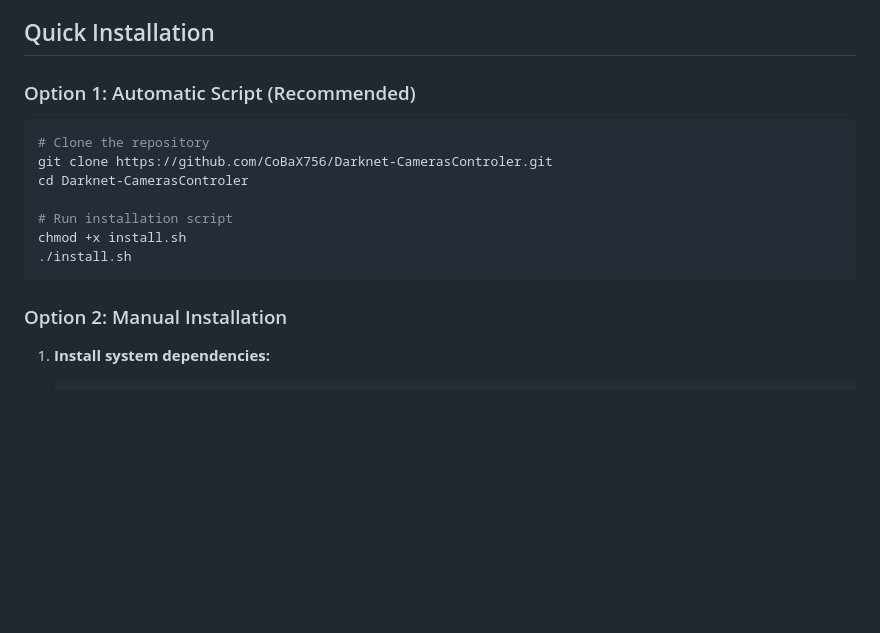
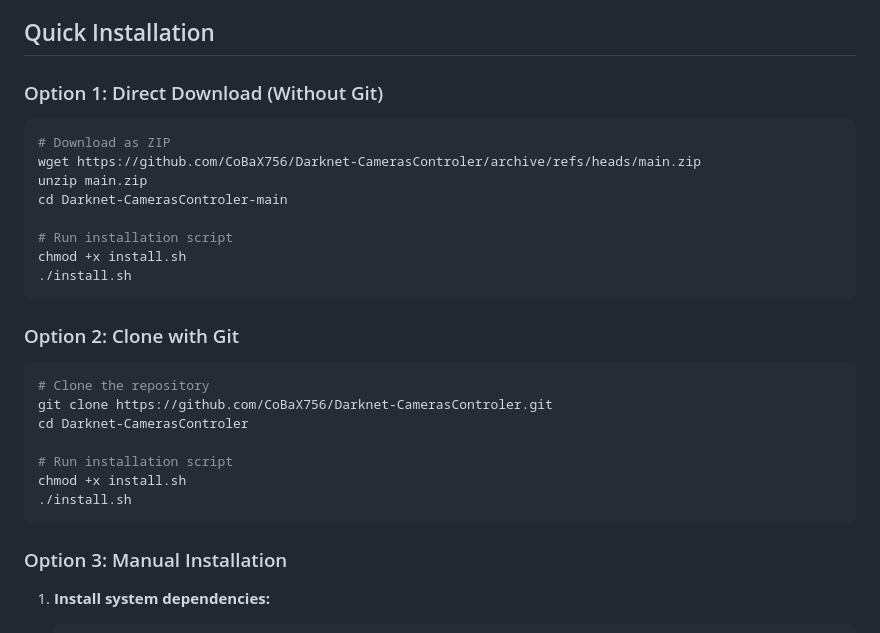
Before and after one commit to CoBaX756/Darknet-CamerasControler, a Markdown page: docs/README.en.md, the part around the change. GitHub-like rendering; blank space fills up the shorter version.

````diff
--- a/docs/README.en.md
+++ b/docs/README.en.md
@@ -47,7 +47,20 @@ Deteccion/
 
 ## Quick Installation
 
-### Option 1: Automatic Script (Recommended)
+### Option 1: Direct Download (Without Git)
+
+```bash
+# Download as ZIP
+wget https://github.com/CoBaX756/Darknet-CamerasControler/archive/refs/heads/main.zip
+unzip main.zip
+cd Darknet-CamerasControler-main
+
+# Run installation script
+chmod +x install.sh
+./install.sh
+```
+
+### Option 2: Clone with Git
 
 ```bash
 # Clone the repository
@@ -59,7 +72,7 @@ chmod +x install.sh
 ./install.sh
 ```
 
-### Option 2: Manual Installation
+### Option 3: Manual Installation
 
 1. **Install system dependencies:**
    ```bash
````
Also changed, not shown: README.md (+15 -2 lines).
